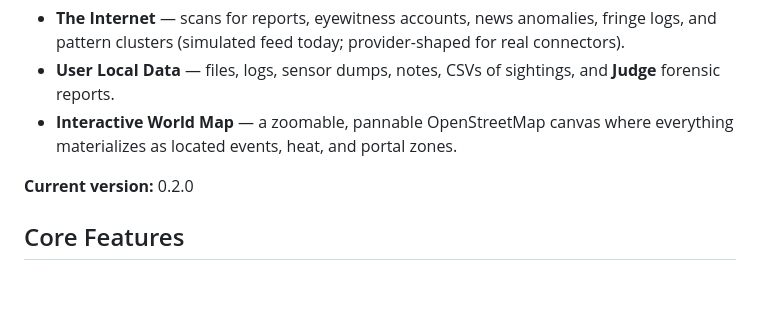
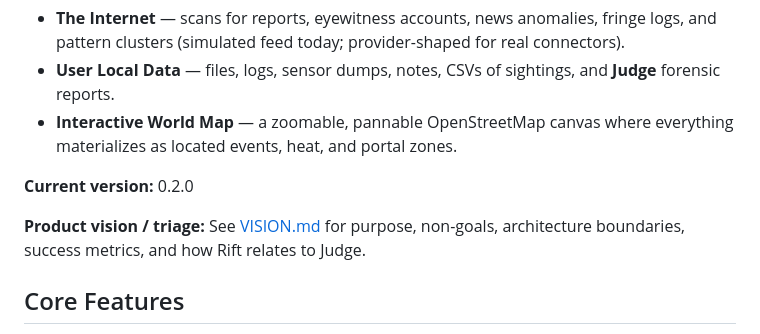
Before and after one commit to woldlabs/Rift, a Markdown page: README.md, the part around the change. Drawn GitHub-style; blank space fills up the shorter version.

Commit message:
Add VISION docs follow-ups
* docs: link README to VISION.md for triage

* docs: add TRIAGE.md rubric against VISION.md

* docs: add VISION_PROCESS.md ownership gates

```diff
--- a/README.md
+++ b/README.md
@@ -11,6 +11,8 @@ Rift ingests signals from three sources and triangulates them on geography:
 - **Interactive World Map** — a zoomable, pannable OpenStreetMap canvas where everything materializes as located events, heat, and portal zones.
 
 **Current version:** 0.2.0
+
+**Product vision / triage:** See [VISION.md](VISION.md) for purpose, non-goals, architecture boundaries, success metrics, and how Rift relates to Judge.
 
 ## Core Features
 
```
Also changed, not shown: docs/TRIAGE.md (added, +22 -0 lines), docs/VISION_PROCESS.md (added, +32 -0 lines).
